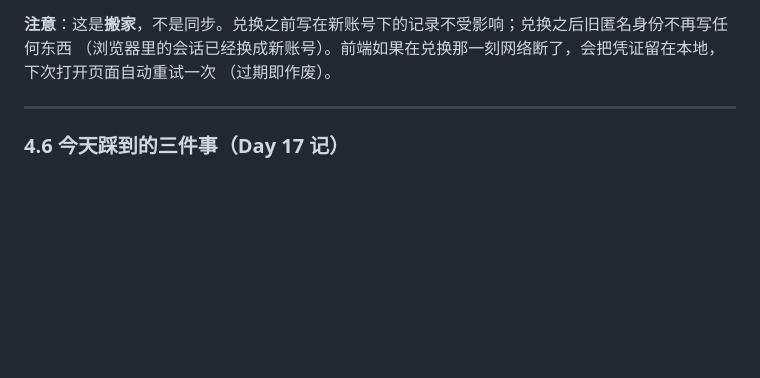
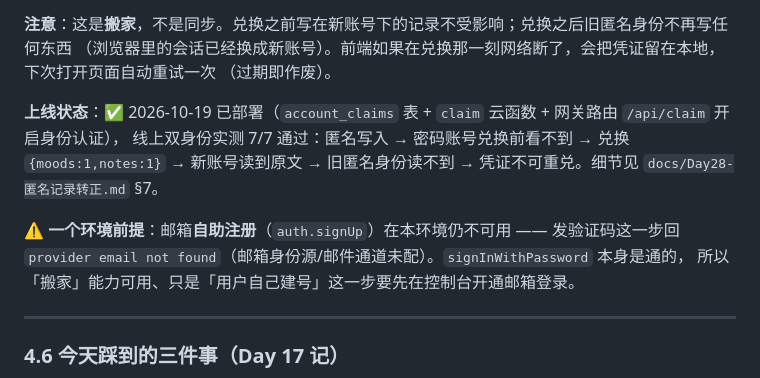
Before and after one commit to XingHo-VibeCoding/PsyIsle, a Markdown page: api-contract.md, the part around the change. Drawn GitHub-style; blank space fills up the shorter version.

```diff
--- a/api-contract.md
+++ b/api-contract.md
@@ -328,6 +328,14 @@ POST https://psyisle-prod-d9g109suw53257aed.service.tcloudbase.com/api/notes
 **注意**：这是**搬家**，不是同步。兑换之前写在新账号下的记录不受影响；兑换之后旧匿名身份不再写任何东西
 （浏览器里的会话已经换成新账号）。前端如果在兑换那一刻网络断了，会把凭证留在本地，下次打开页面自动重试一次
 （过期即作废）。
+
+**上线状态**：✅ 2026-10-19 已部署（`account_claims` 表 + `claim` 云函数 + 网关路由 `/api/claim` 开启身份认证），
+线上双身份实测 7/7 通过：匿名写入 → 密码账号兑换前看不到 → 兑换 `{moods:1,notes:1}` → 新账号读到原文 →
+旧匿名身份读不到 → 凭证不可重兑。细节见 `docs/Day28-匿名记录转正.md` §7。
+
+**⚠️ 一个环境前提**：邮箱**自助注册**（`auth.signUp`）在本环境仍不可用 —— 发验证码这一步回
+`provider email not found`（邮箱身份源/邮件通道未配）。`signInWithPassword` 本身是通的，
+所以「搬家」能力可用、只是「用户自己建号」这一步要先在控制台开通邮箱登录。
 
 ---
 
```
Also changed, not shown: docs/Day28-匿名记录转正.md (+57 -7 lines).
